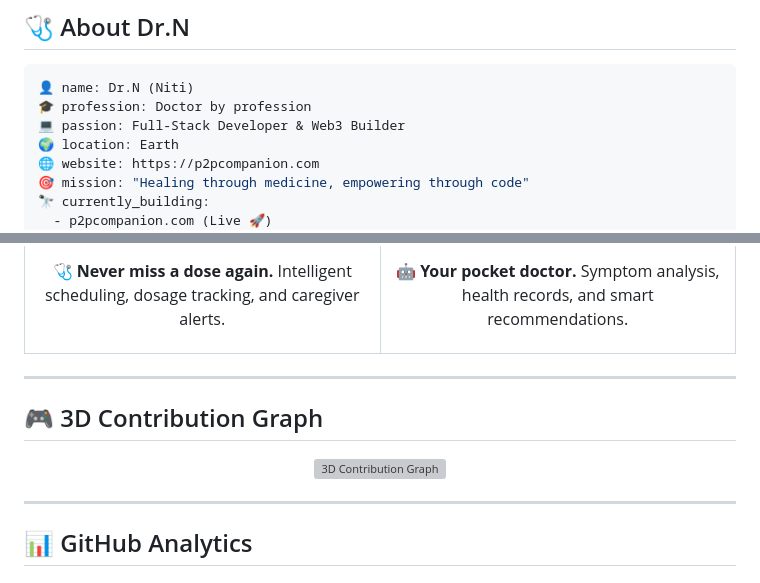
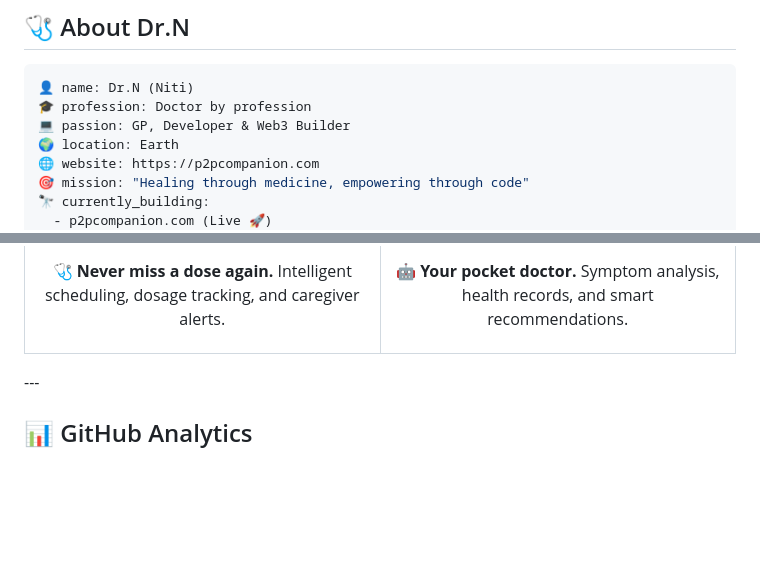
Before and after one commit to 0014niti/0014niti, a Markdown page: README.md, 2 parts joined by grey strips. Drawn GitHub-style; blank space fills up the shorter version; grey boxes are pictures that could not be loaded.

````diff
--- a/README.md
+++ b/README.md
@@ -26,7 +24,7 @@
 ```yaml
 👤 name: Dr.N (Niti)
 🎓 profession: Doctor by profession
-💻 passion: Full-Stack Developer & Web3 Builder
+💻 passion: GP, Developer & Web3 Builder
 🌍 location: Earth
 🌐 website: https://p2pcompanion.com
 🎯 mission: "Healing through medicine, empowering through code"
@@ -117,15 +115,6 @@
     </td>
   </tr>
 </table>
-
----
-
-## 🎮 3D Contribution Graph
-
-<p align="center">
-  <img src="./profile-3d-contrib/profile-night-rainbow.svg" width="100%" alt="3D Contribution Graph" />
-</p>
-
 ---
 
 ## 📊 GitHub Analytics
````
Also changed, not shown: other parts of README.md (+0 -11 lines).
